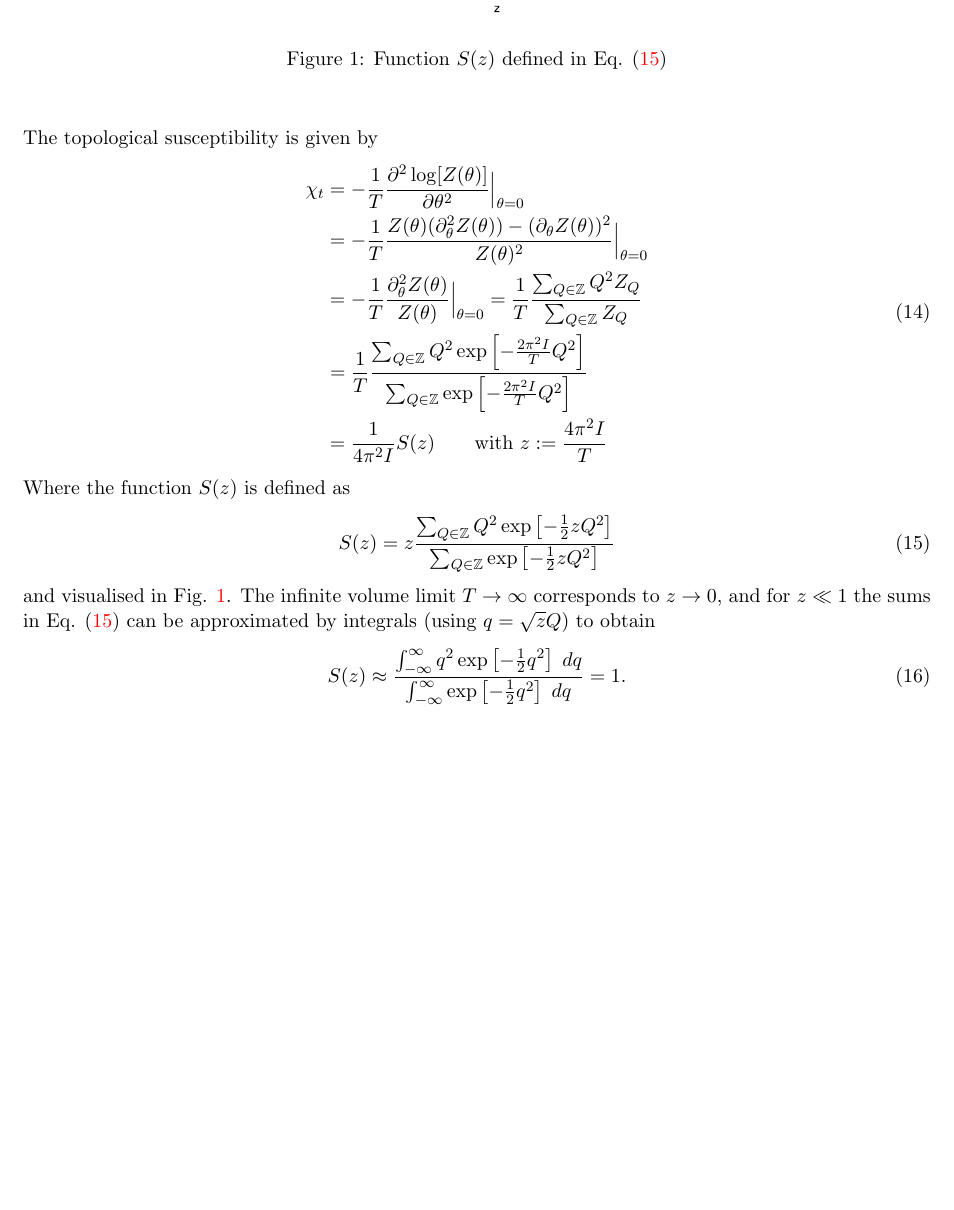
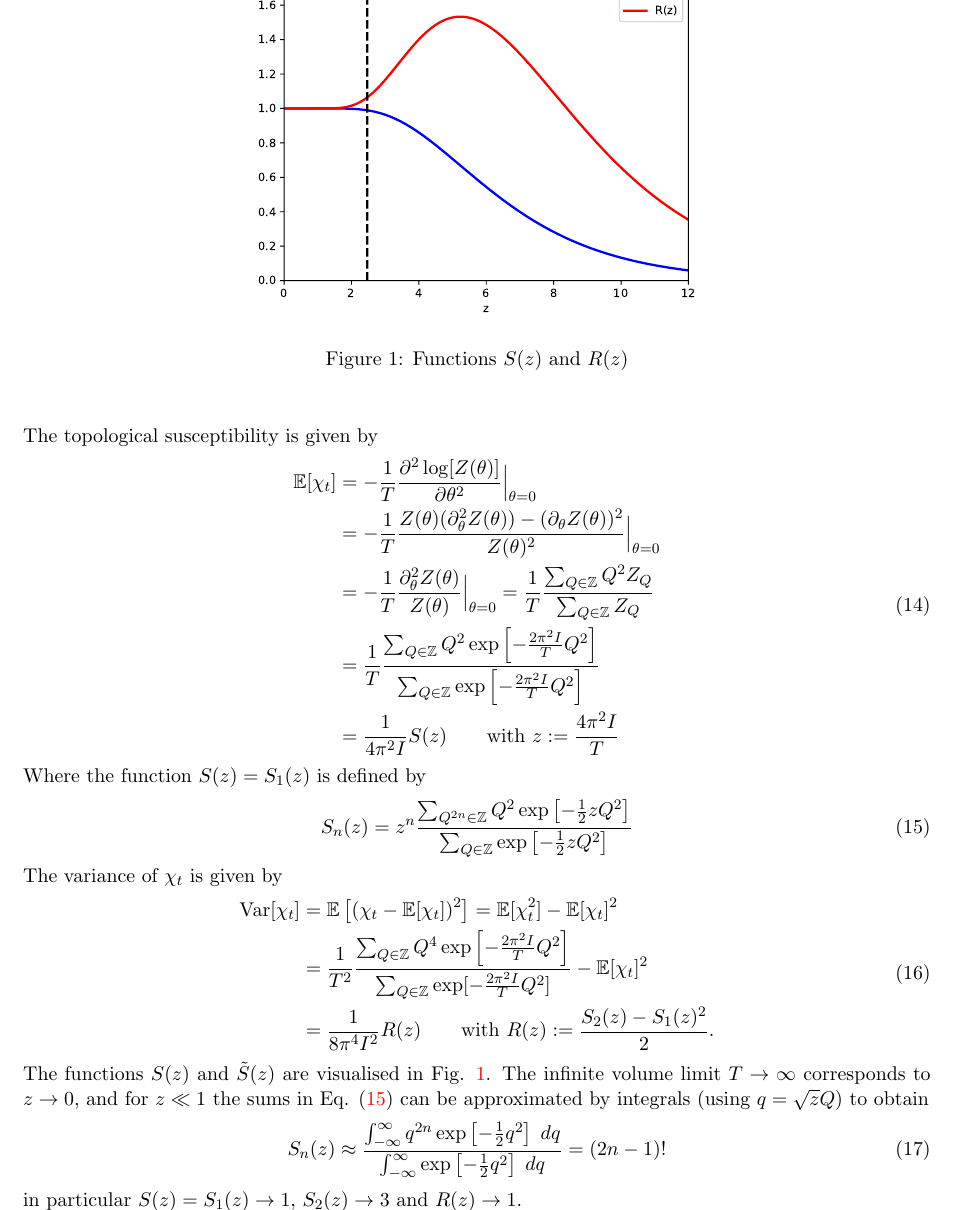
Before and after one commit to eikehmueller/mlmcpathintegral, a LaTeX document (quantum/doc/rotor.tex): part of page 4 of 5, cut at the place of the change, the shorter picture padded with empty space. Compiled offline with pdfLaTeX.

Commit message:
Updated documentation

```diff
--- a/quantum/doc/rotor.tex
+++ b/quantum/doc/rotor.tex
@@ -135,7 +135,7 @@ $Z_Q$ can be obtained by Fourier-transforming $Z(\theta)$ (see \cite{Bietenholz1
 The topological susceptibility is given by
 \begin{equation}
   \begin{aligned}
-    \chi_t &= -\frac{1}{T}\frac{\partial^2\log[Z(\theta)]}{\partial\theta^2}\Big\vert_{\theta=0}\\
+    \mathbb{E}[\chi_t] &= -\frac{1}{T}\frac{\partial^2\log[Z(\theta)]}{\partial\theta^2}\Big\vert_{\theta=0}\\
     &= -\frac{1}{T}\frac{Z(\theta)(\partial^2_\theta Z(\theta))-(\partial_\theta Z(\theta))^2}{Z(\theta)^2}\Big\vert_{\theta=0}\\
     &= -\frac{1}{T}\frac{\partial^2_\theta Z(\theta)}{Z(\theta)}\Big\vert_{\theta=0}
     = \frac{1}{T}\frac{\sum_{Q\in\mathbb{Z}} Q^2 Z_Q}{\sum_{Q\in\mathbb{Z}}Z_Q}\\
@@ -143,19 +143,27 @@ The topological susceptibility is given by
     &= \frac{1}{4\pi^2 I} S(z)\qquad\text{with $z:=\frac{4\pi^2 I}{T}$}
       \end{aligned}
 \end{equation}
-Where the function $S(z)$ is defined as
+Where the function $S(z)=S_1(z)$ is defined by
 \begin{equation}
-  S(z) = z \frac{\sum_{Q\in\mathbb{Z}}Q^2 \exp\left[-\frac{1}{2}zQ^2\right]}{\sum_{Q\in\mathbb{Z}}\exp\left[-\frac{1}{2}zQ^2\right]}\label{eqn:Sz}
+  S_n(z) = z^n \frac{\sum_{Q^{2n}\in\mathbb{Z}}Q^2 \exp\left[-\frac{1}{2}zQ^2\right]}{\sum_{Q\in\mathbb{Z}}\exp\left[-\frac{1}{2}zQ^2\right]}\label{eqn:Sz}
 \end{equation}
-and visualised in Fig. \ref{fig:Splot}.
+The variance of $\chi_t$ is given by
+\begin{equation}
+  \begin{aligned}
+    \operatorname{Var}[\chi_t] &= \mathbb{E}\left[(\chi_t-\mathbb{E}[\chi_t])^2\right]=\mathbb{E}[\chi_t^2]-\mathbb{E}[\chi_t]^2\\
+    &= \frac{1}{T^2}\frac{\sum_{Q\in\mathbb{Z}}Q^4\exp\left[-\frac{2\pi^2I}{T}Q^2\right]}{\sum_{Q\in\mathbb{Z}}\exp[-\frac{2\pi^2I}{T}Q^2]}-\mathbb{E}[\chi_t]^2\\
+    &= \frac{1}{8\pi^4 I^2} R(z) \qquad\text{with $R(z):=\frac{S_2(z)-S_1(z)^2}{2}$.}
+  \end{aligned}
+\end{equation}
+The functions $S(z)$ and $\tilde{S}(z)$ are visualised in Fig. \ref{fig:Splot}.
 \begin{figure}
   \begin{center}
-    \includegraphics[width=0.5\linewidth]{S.pdf}
-    \caption{Function $S(z)$ defined in Eq. \eqref{eqn:Sz}}
+    \includegraphics[width=0.5\linewidth]{SandR.pdf}
+    \caption{Functions $S(z)$ and $R(z)$}
     \label{fig:Splot}
   \end{center}
 \end{figure}
 The infinite volume limit $T\rightarrow\infty$ corresponds to $z\rightarrow 0$, and for $z\ll 1$ the sums in Eq. \eqref{eqn:Sz} can be approximated by integrals (using $q=\sqrt{z}Q$) to obtain
 \begin{equation}
-  S(z) \approx \frac{\int_{-\infty}^\infty q^2 \exp\left[-\frac{1}{2}q^2\right]\;dq}{\int_{-\infty}^\infty \exp\left[-\frac{1}{2}q^2\right]\;dq}=1.
+  S_n(z) \approx \frac{\int_{-\infty}^\infty q^{2n} \exp\left[-\frac{1}{2}q^2\right]\;dq}{\int_{-\infty}^\infty \exp\left[-\frac{1}{2}q^2\right]\;dq}=(2n-1)!
 \end{equation}
```
Also changed, not shown: quantum/doc/S.pdf (deleted), quantum/doc/SandR.pdf (added), quantum/doc/rotor.tex (1 more changed lines), 1 other file.
